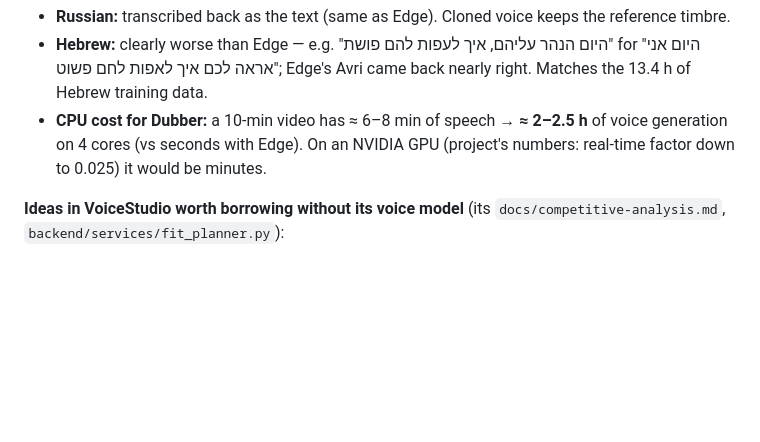
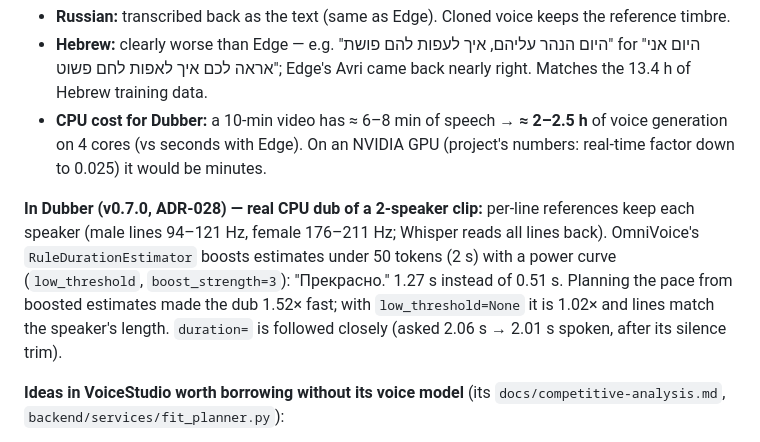
Before and after one commit to Adamzvulun/Dubber, a Markdown page: docs/RESEARCH.md, the part around the change. GitHub-like rendering; blank space fills up the shorter version.

```diff
--- a/docs/RESEARCH.md
+++ b/docs/RESEARCH.md
@@ -289,6 +289,12 @@ cloned into Russian and Hebrew lines; intelligibility = Whisper `small` transcri
 - **CPU cost for Dubber:** a 10-min video has ≈ 6–8 min of speech → **≈ 2–2.5 h** of voice generation on 4 cores (vs
   seconds with Edge). On an NVIDIA GPU (project's numbers: real-time factor down to 0.025) it would be minutes.
 
+**In Dubber (v0.7.0, ADR-028) — real CPU dub of a 2-speaker clip:** per-line references keep each speaker (male lines
+94–121 Hz, female 176–211 Hz; Whisper reads all lines back). OmniVoice's `RuleDurationEstimator` boosts estimates under
+50 tokens (2 s) with a power curve (`low_threshold`, `boost_strength=3`): "Прекрасно." 1.27 s instead of 0.51 s.
+Planning the pace from boosted estimates made the dub 1.52× fast; with `low_threshold=None` it is 1.02× and lines
+match the speaker's length. `duration=` is followed closely (asked 2.06 s → 2.01 s spoken, after its silence trim).
+
 **Ideas in VoiceStudio worth borrowing without its voice model** (its `docs/competitive-analysis.md`,
 `backend/services/fit_planner.py`):
 1. **Check the dub by listening to it** — transcribe each dubbed line back and flag/redo lines whose words don't match
```
Also changed, not shown: docs/PROGRESS.md (+18 -0 lines).
